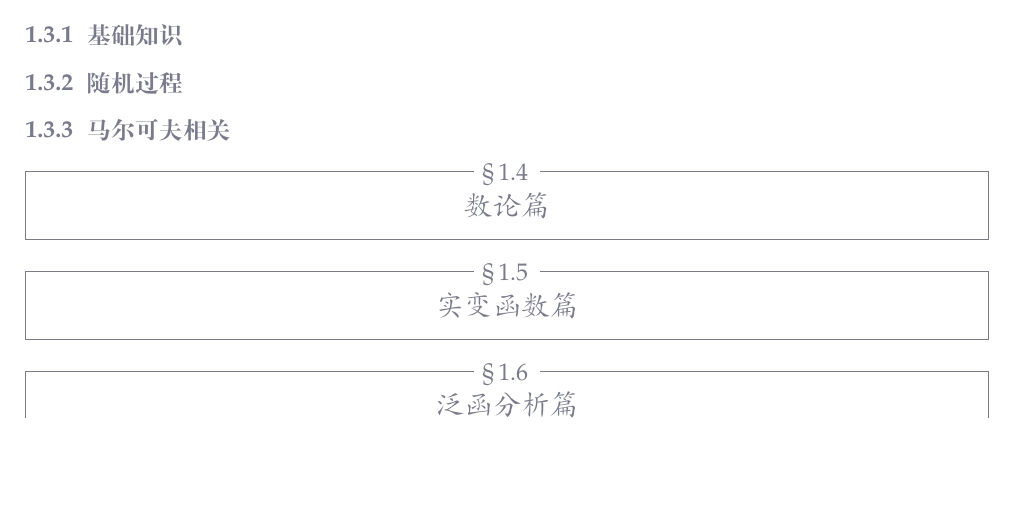
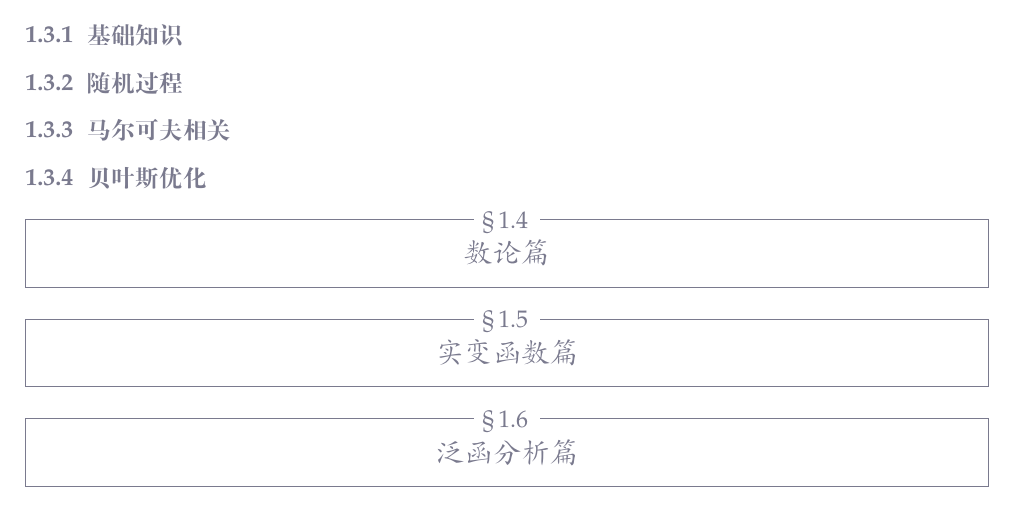
Before and after one commit to zhangjia-cell/Personal-PhD-Study-Notes, a LaTeX book (Notemain.tex, which reads Sections/Chapter1_Sections/section3.tex): part of page 5 of 34, cut so that both start at the same text, the shorter picture padded with empty space. Compiled offline with XeLaTeX.

Commit message:
20251009-Note-push1

```diff
--- a/Sections/Chapter1_Sections/section3.tex
+++ b/Sections/Chapter1_Sections/section3.tex
@@ -16,3 +16,4 @@
 
 
 % ------------------------------------------------------------------------------------------- %
+\subsection{贝叶斯优化}
```
Also changed, not shown: Notemain.pdf, Papers/Paper8_SNN/SpikingBrain_Report_Chi.pdf (added), 5 other files.
